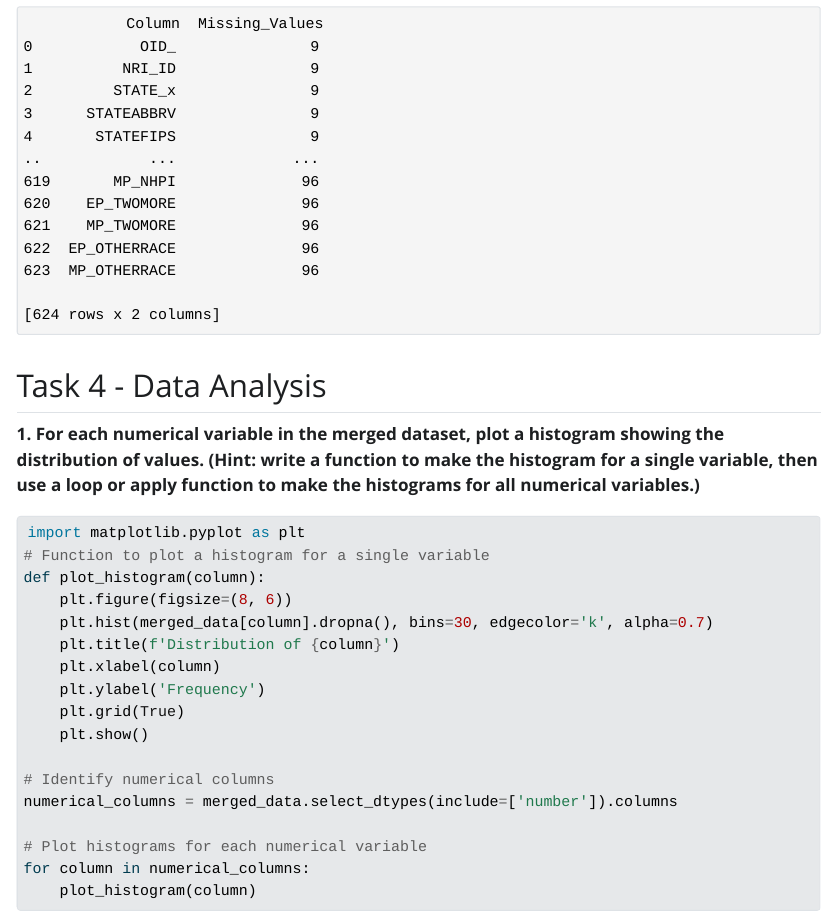
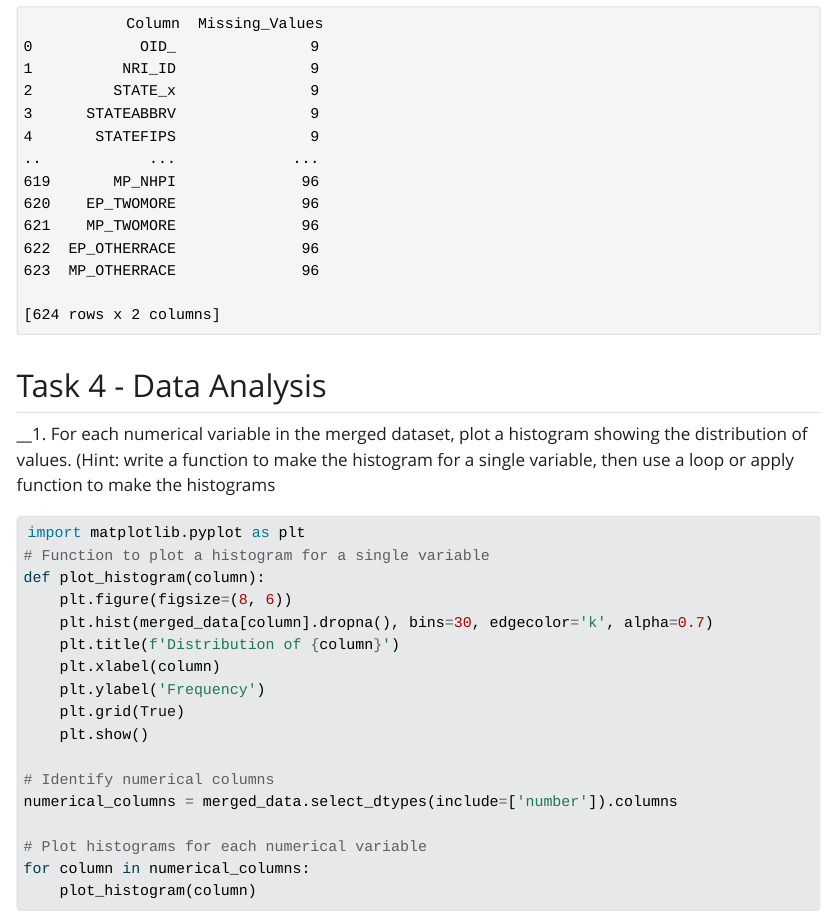
Before and after one commit to anujinnergui/PRGS-Intro-to-ML, a Quarto document (Homework/HW_02.qmd): the page in a window 1100 px wide, from 9470 px down. The pictures show the output file Homework/HW_02.html that the author committed with the source, opened offline; Quarto's library style sheets are replaced by a plain one without menus; long lines of code are wrapped.

Commit message:
turning hw_02

````diff
--- a/Homework/HW_02.qmd
+++ b/Homework/HW_02.qmd
@@ -175,7 +175,7 @@ print(missing_values_merged_df)
 ## Task 4 - Data Analysis
 
 __1. For each numerical variable in the merged dataset, plot a histogram showing the distribution of values.
-(Hint: write a function to make the histogram for a single variable, then use a loop or apply function to make the histograms for all numerical variables.)__
+(Hint: write a function to make the histogram for a single variable, then use a loop or apply function to make the histograms
 
 ```{python}
 
````
Also changed, not shown: Homework/HW_02.html.
